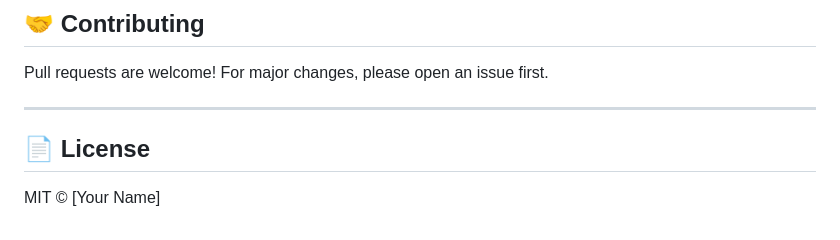
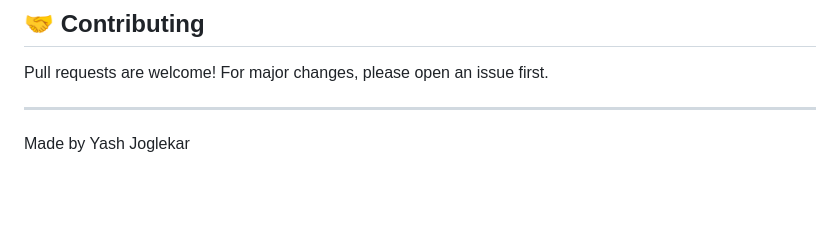
Before and after one commit to yash1717-coder/Progress-Tracker-, a Markdown page: README.md, the part around the change. Rendered like a GitHub page; blank space fills up the shorter version.

```diff
--- a/README.md
+++ b/README.md
@@ -146,6 +146,4 @@ Pull requests are welcome! For major changes, please open an issue first.
 
 ---
 
-## 📄 License
-
-MIT © [Your Name]
+Made by Yash Joglekar
```
